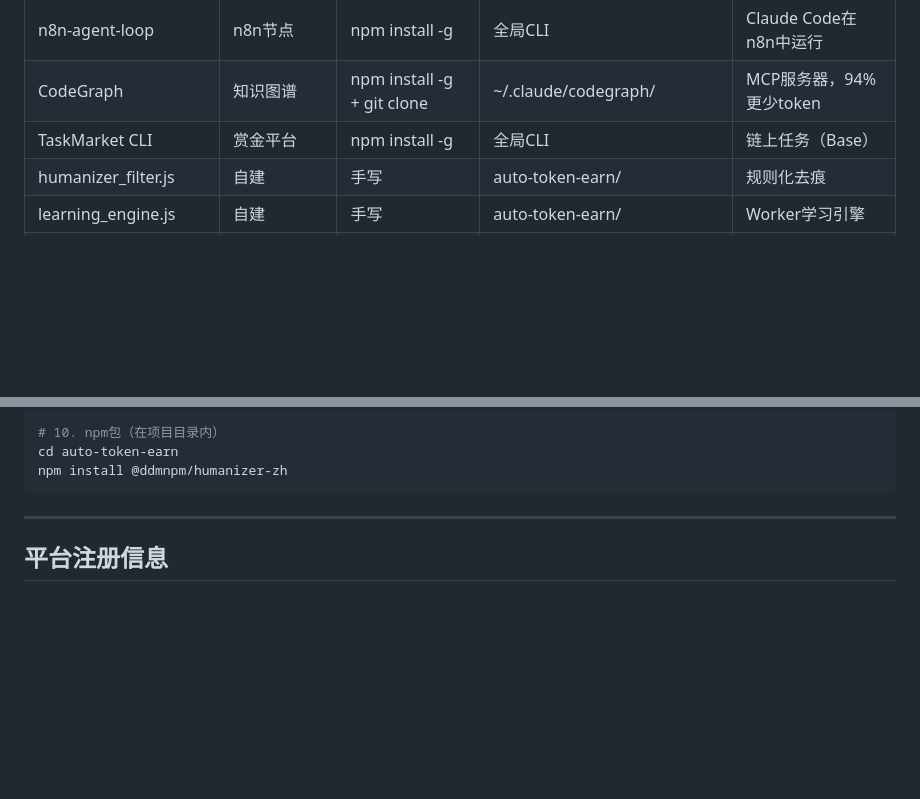
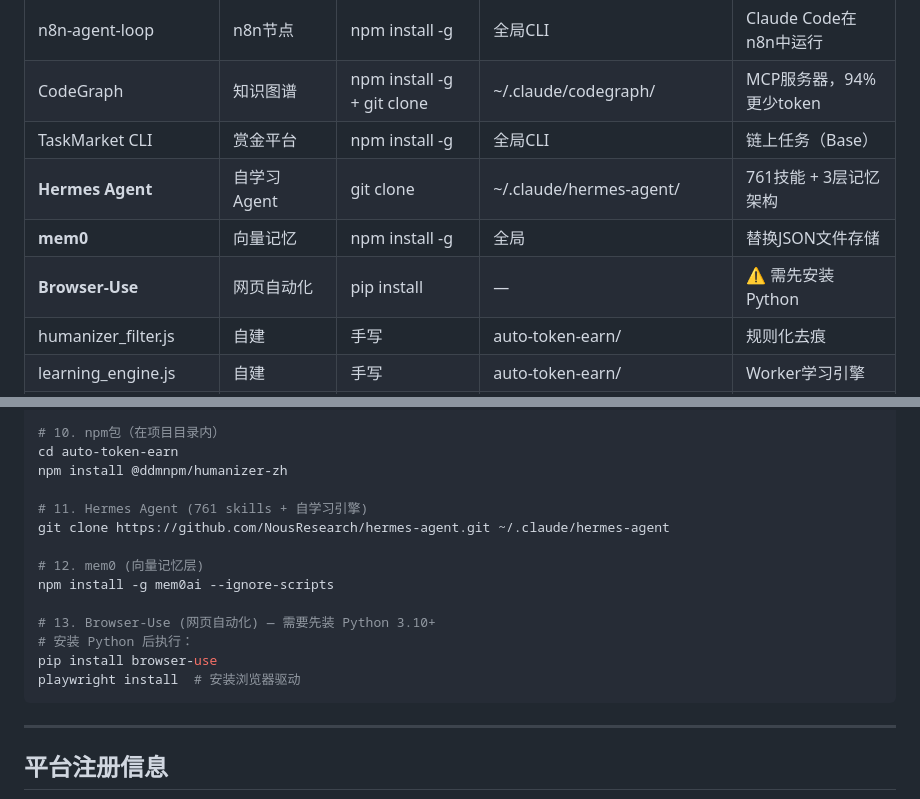
Before and after one commit to chenen900/auto-token-earn, a Markdown page: 工具安装记录.md, 2 parts joined by grey strips. Rendered like a GitHub page; blank space fills up the shorter version.

Commit message:
docs: add Hermes Agent + mem0 + Browser-Use to install record

````diff
--- a/工具安装记录.md
+++ b/工具安装记录.md
@@ -18,6 +18,9 @@
 | n8n-agent-loop | n8n节点 | npm install -g | 全局CLI | Claude Code在n8n中运行 |
 | CodeGraph | 知识图谱 | npm install -g + git clone | ~/.claude/codegraph/ | MCP服务器，94%更少token |
 | TaskMarket CLI | 赏金平台 | npm install -g | 全局CLI | 链上任务（Base） |
+| **Hermes Agent** | 自学习Agent | git clone | ~/.claude/hermes-agent/ | 761技能 + 3层记忆架构 |
+| **mem0** | 向量记忆 | npm install -g | 全局 | 替换JSON文件存储 |
+| **Browser-Use** | 网页自动化 | pip install | — | ⚠ 需先安装Python |
 | humanizer_filter.js | 自建 | 手写 | auto-token-earn/ | 规则化去痕 |
 | learning_engine.js | 自建 | 手写 | auto-token-earn/ | Worker学习引擎 |
 | taskmarket_worker.js | 自建 | 手写 | auto-token-earn/ | TaskMarket自动接单 |
@@ -60,6 +63,17 @@ taskmarket init  # 注册Agent身份
 # 10. npm包（在项目目录内）
 cd auto-token-earn
 npm install @ddmnpm/humanizer-zh
+
+# 11. Hermes Agent (761 skills + 自学习引擎)
+git clone https://github.com/NousResearch/hermes-agent.git ~/.claude/hermes-agent
+
+# 12. mem0 (向量记忆层)
+npm install -g mem0ai --ignore-scripts
+
+# 13. Browser-Use (网页自动化) — 需要先装 Python 3.10+
+# 安装 Python 后执行：
+pip install browser-use
+playwright install  # 安装浏览器驱动
 ```
 
 ---
````
